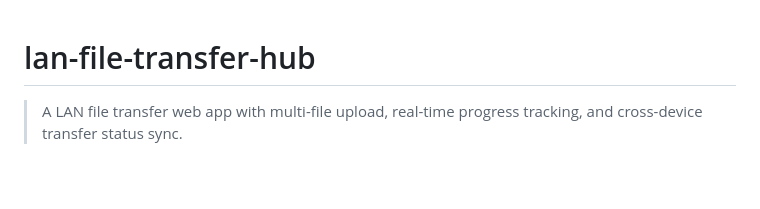
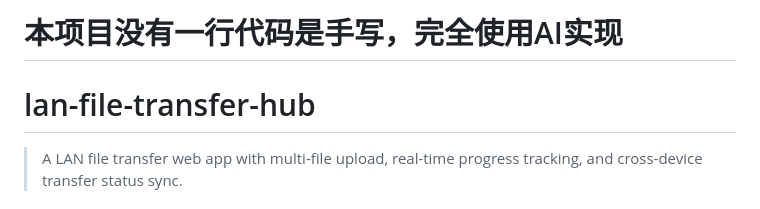
Before and after one commit to Hello-LuckyHuang/lan-file-transfer-hub, a Markdown page: README.md, the part around one of its changes. Drawn GitHub-style; blank space fills up the shorter version.

```diff
--- a/README.md
+++ b/README.md
@@ -1,3 +1,5 @@
+# 本项目没有一行代码是手写，完全使用AI实现
+
 # lan-file-transfer-hub
 
 > A LAN file transfer web app with multi-file upload, real-time progress tracking, and cross-device transfer status sync.
```
Also changed, not shown: other parts of README.md (+3 -0 lines).
